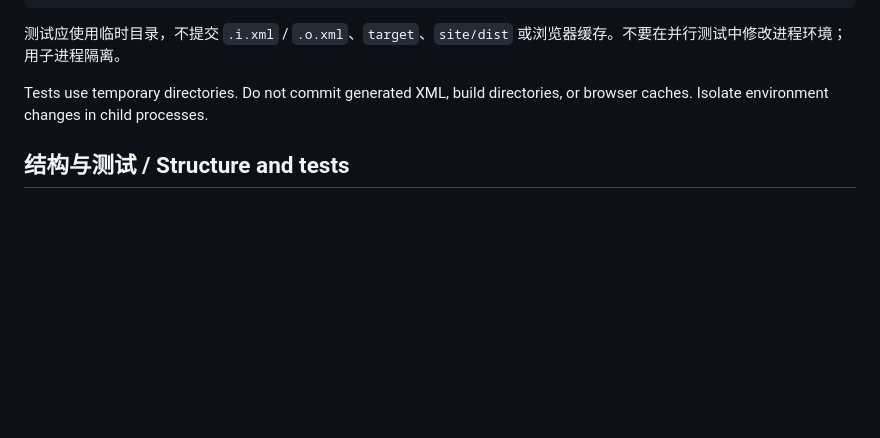
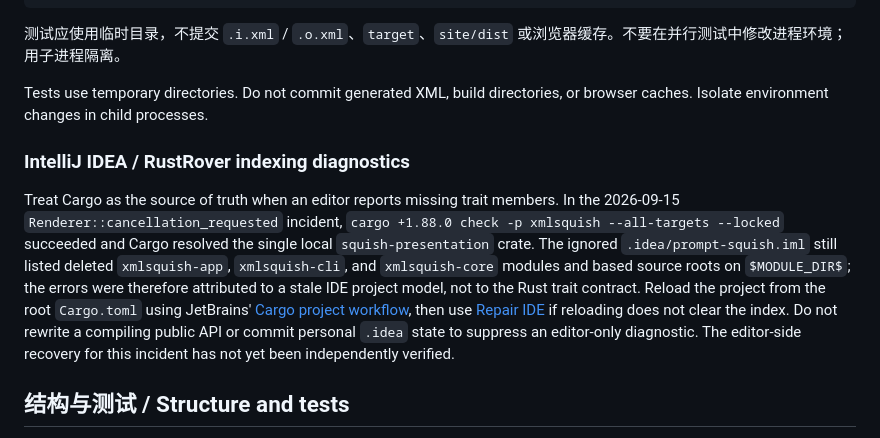
Before and after one commit to kleedaisuki/prompt-squish, a Markdown page: CONTRIBUTING.md, the part around the change. Drawn GitHub-style; blank space fills up the shorter version.

Commit message:
docs(dev): record IDEA stale-index diagnosis

```diff
--- a/CONTRIBUTING.md
+++ b/CONTRIBUTING.md
@@ -36,6 +36,21 @@ npm run test:browser
 
 Tests use temporary directories. Do not commit generated XML, build directories, or browser caches. Isolate environment changes in child processes.
 
+### IntelliJ IDEA / RustRover indexing diagnostics
+
+Treat Cargo as the source of truth when an editor reports missing trait members. In the
+2026-09-15 `Renderer::cancellation_requested` incident,
+`cargo +1.88.0 check -p xmlsquish --all-targets --locked` succeeded and Cargo resolved the
+single local `squish-presentation` crate. The ignored `.idea/prompt-squish.iml` still listed
+deleted `xmlsquish-app`, `xmlsquish-cli`, and `xmlsquish-core` modules and based source roots
+on `$MODULE_DIR$`; the errors were therefore attributed to a stale IDE project model, not to
+the Rust trait contract. Reload the project from the root `Cargo.toml` using JetBrains'
+[Cargo project workflow](https://www.jetbrains.com/help/rust/loading-cargo-projects.html),
+then use [Repair IDE](https://www.jetbrains.com/help/idea/repair-ide.html) if reloading does
+not clear the index. Do not rewrite a compiling public API or commit personal `.idea` state
+to suppress an editor-only diagnostic. The editor-side recovery for this incident has not
+yet been independently verified.
+
 ## 结构与测试 / Structure and tests
 
 保持一个 Cargo package 和一个 binary target，以 `src/main.rs` 为唯一入口，不保留库门面。编译器负责源码装载、静态验证、展开与来源记录；CLI 负责路径发现、预算/参数、诊断展示、统计和原子写入。词法转换器不参与宏求值，但负责最终产品空白压缩。
```
